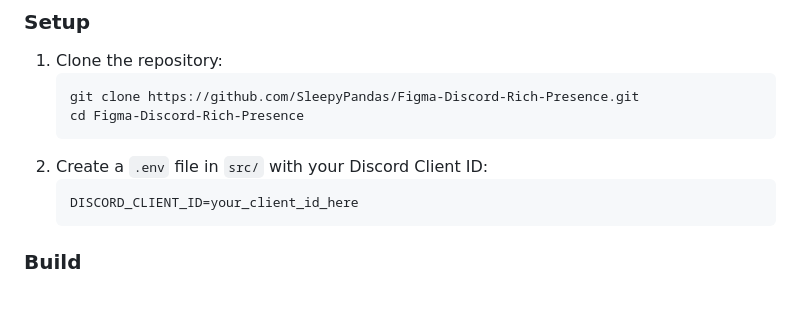
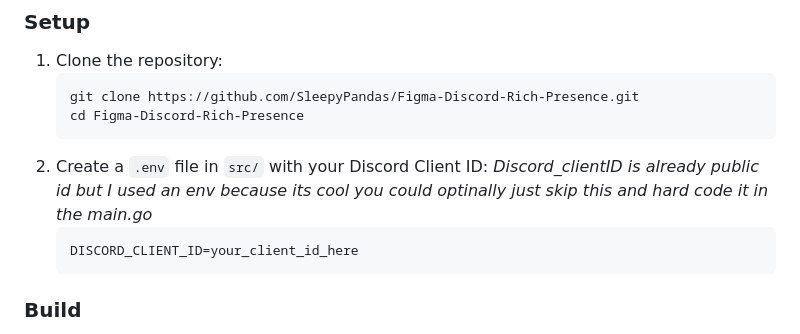
Before and after one commit to SleepyPandas/Figma-Discord-Rich-Presence, a Markdown page: ReadME.md, the part around the change. GitHub-like rendering; blank space fills up the shorter version.

Commit message:
Update README with .env file instructions
Clarified instructions for creating a .env file and added a note about hardcoding the Discord Client ID.

````diff
--- a/ReadME.md
+++ b/ReadME.md
@@ -66,6 +66,7 @@ If you want to build this yourself:
    cd Figma-Discord-Rich-Presence
    ```
 2. Create a `.env` file in `src/` with your Discord Client ID:
+   _Discord_clientID is already public id but I used an env because its cool you could optinally just skip this and hard code it in the main.go_
    ```env
    DISCORD_CLIENT_ID=your_client_id_here
    ```
````
